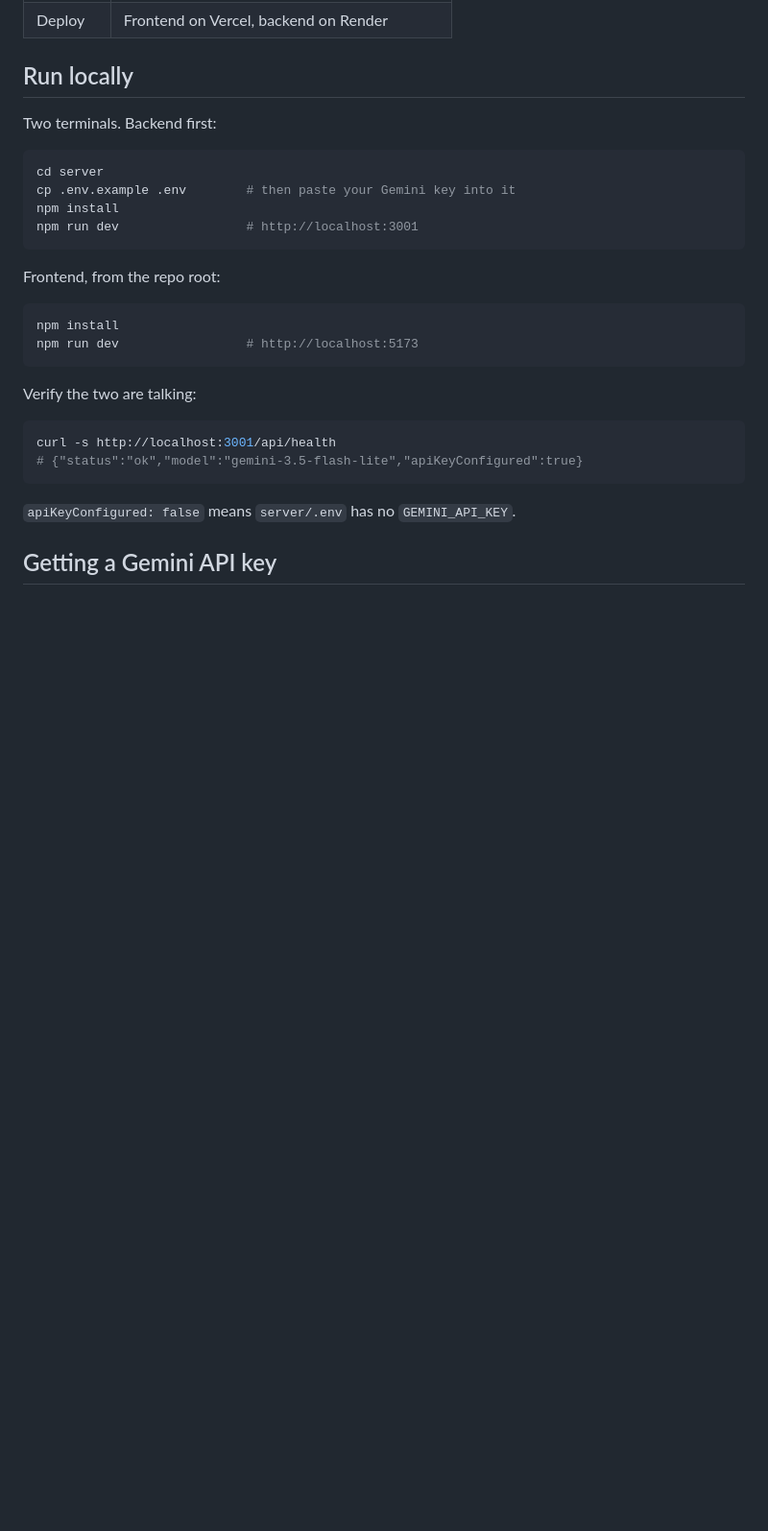
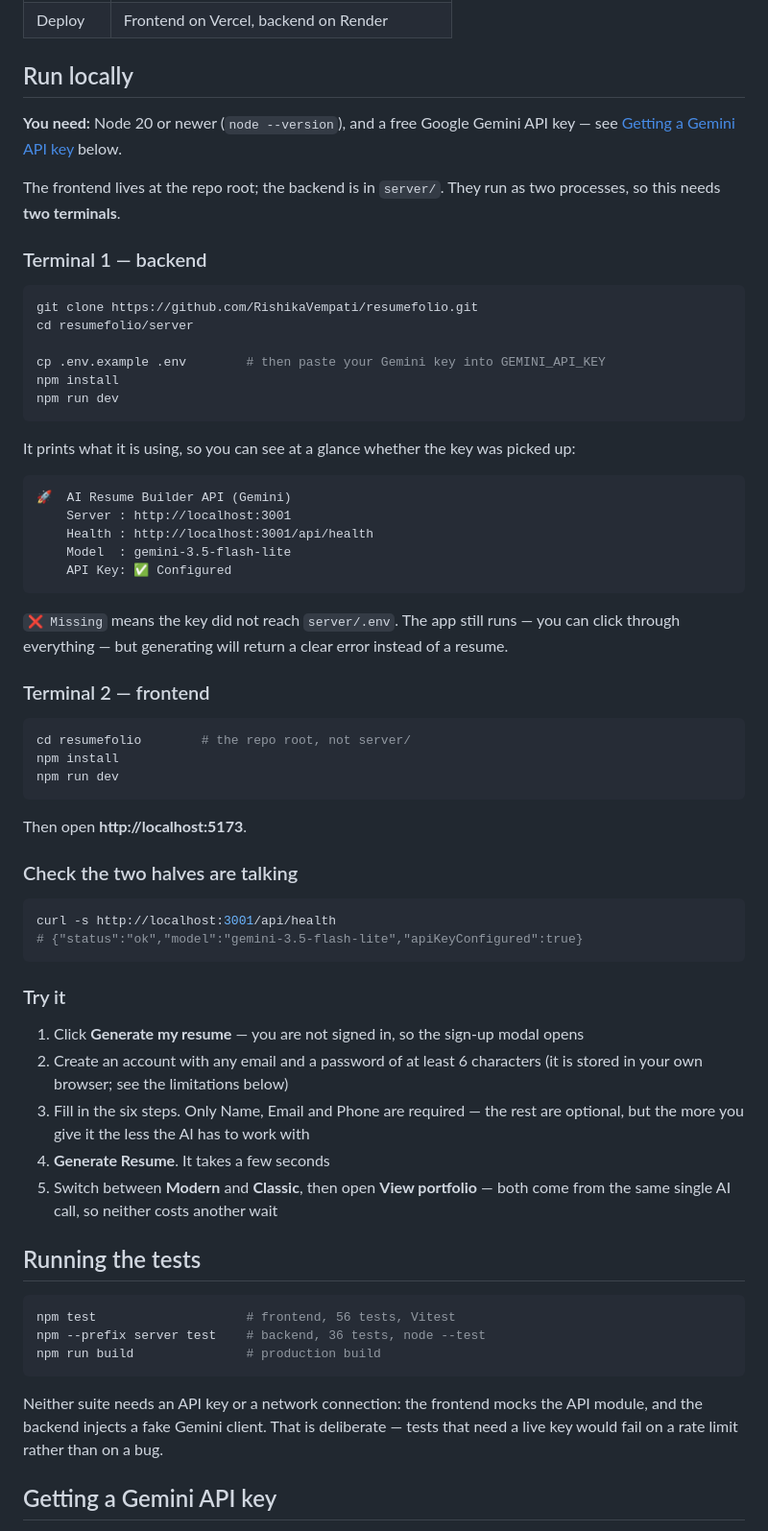
Before and after one commit to RishikaVempati/resumefolio, a Markdown page: README.md, the part around the change. Shown at 96% size. Rendered like a GitHub page; blank space fills up the shorter version.

Commit message:
README: prerequisites, a try-it walkthrough, and the test commands
Following the README from a clean clone showed three gaps for someone seeing the
project for the first time:

- The required Node version was in package.json engines but nowhere a reader
  would look.
- The test commands were not documented at all, which matters most for a
  reviewer.
- Nothing said what to actually do once both servers are up.

Adds a prerequisites line, splits the two terminals so it is obvious they are
separate processes, shows the startup banner so the key status is recognisable,
and adds a five-step walkthrough of the app.

Also states that neither suite needs an API key or a network connection, since a
reviewer will otherwise assume tests are the reason to set the key up first.

````diff
--- a/README.md
+++ b/README.md
@@ -36,30 +36,75 @@ Built in deployable slices. Current: **slice 6 — hardening and deployment**.
 
 ## Run locally
 
-Two terminals. Backend first:
+**You need:** Node 20 or newer (`node --version`), and a free Google Gemini API key —
+see [Getting a Gemini API key](#getting-a-gemini-api-key) below.
+
+The frontend lives at the repo root; the backend is in `server/`. They run as two
+processes, so this needs **two terminals**.
+
+### Terminal 1 — backend
 
 ```bash
-cd server
-cp .env.example .env        # then paste your Gemini key into it
+git clone https://github.com/RishikaVempati/resumefolio.git
+cd resumefolio/server
+
+cp .env.example .env        # then paste your Gemini key into GEMINI_API_KEY
 npm install
-npm run dev                 # http://localhost:3001
+npm run dev
 ```
 
-Frontend, from the repo root:
+It prints what it is using, so you can see at a glance whether the key was picked up:
+
+```
+🚀  AI Resume Builder API (Gemini)
+    Server : http://localhost:3001
+    Health : http://localhost:3001/api/health
+    Model  : gemini-3.5-flash-lite
+    API Key: ✅ Configured
+```
+
+`❌ Missing` means the key did not reach `server/.env`. The app still runs — you can click
+through everything — but generating will return a clear error instead of a resume.
+
+### Terminal 2 — frontend
 
 ```bash
+cd resumefolio        # the repo root, not server/
 npm install
-npm run dev                 # http://localhost:5173
+npm run dev
 ```
 
-Verify the two are talking:
+Then open **http://localhost:5173**.
+
+### Check the two halves are talking
 
 ```bash
 curl -s http://localhost:3001/api/health
 # {"status":"ok","model":"gemini-3.5-flash-lite","apiKeyConfigured":true}
 ```
 
-`apiKeyConfigured: false` means `server/.env` has no `GEMINI_API_KEY`.
+### Try it
+
+1. Click **Generate my resume** — you are not signed in, so the sign-up modal opens
+2. Create an account with any email and a password of at least 6 characters
+   (it is stored in your own browser; see the limitations below)
+3. Fill in the six steps. Only Name, Email and Phone are required — the rest are optional,
+   but the more you give it the less the AI has to work with
+4. **Generate Resume**. It takes a few seconds
+5. Switch between **Modern** and **Classic**, then open **View portfolio** — both come from
+   the same single AI call, so neither costs another wait
+
+## Running the tests
+
+```bash
+npm test                    # frontend, 56 tests, Vitest
+npm --prefix server test    # backend, 36 tests, node --test
+npm run build               # production build
+```
+
+Neither suite needs an API key or a network connection: the frontend mocks the API module,
+and the backend injects a fake Gemini client. That is deliberate — tests that need a live
+key would fail on a rate limit rather than on a bug.
 
 ## Getting a Gemini API key
 
````
